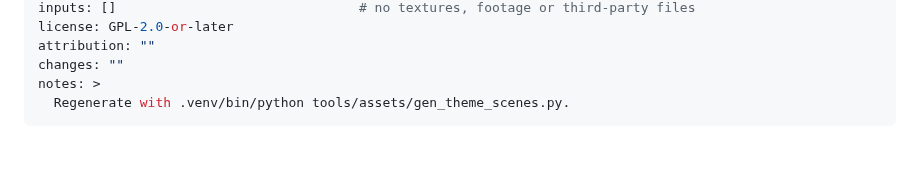
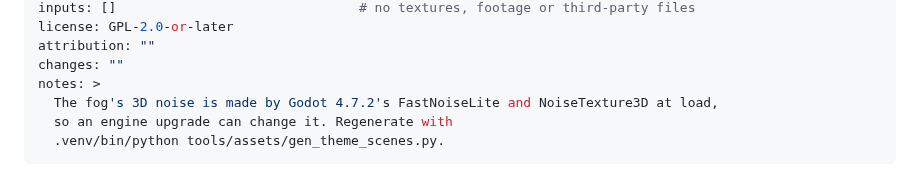
Before and after one commit to opsroller/montezuma, a Markdown page: game/assets/PROVENANCE.md, the part around the change. GitHub-like rendering; blank space fills up the shorter version.

````diff
--- a/game/assets/PROVENANCE.md
+++ b/game/assets/PROVENANCE.md
@@ -260,5 +260,7 @@ license: GPL-2.0-or-later
 attribution: ""
 changes: ""
 notes: >
-  Regenerate with .venv/bin/python tools/assets/gen_theme_scenes.py.
+  The fog's 3D noise is made by Godot 4.7.2's FastNoiseLite and NoiseTexture3D at load,
+  so an engine upgrade can change it. Regenerate with
+  .venv/bin/python tools/assets/gen_theme_scenes.py.
 ```
````
Also changed, not shown: docs/explanation/about-the-atmosphere.md (+2 -2 lines), docs/reference/board-themes.md (+10 -6 lines), docs/images/lookdev/temple-atmosphere-desktop-high.jpg (added), docs/images/lookdev/temple-atmosphere-mobile.jpg (added), 3 other files.
